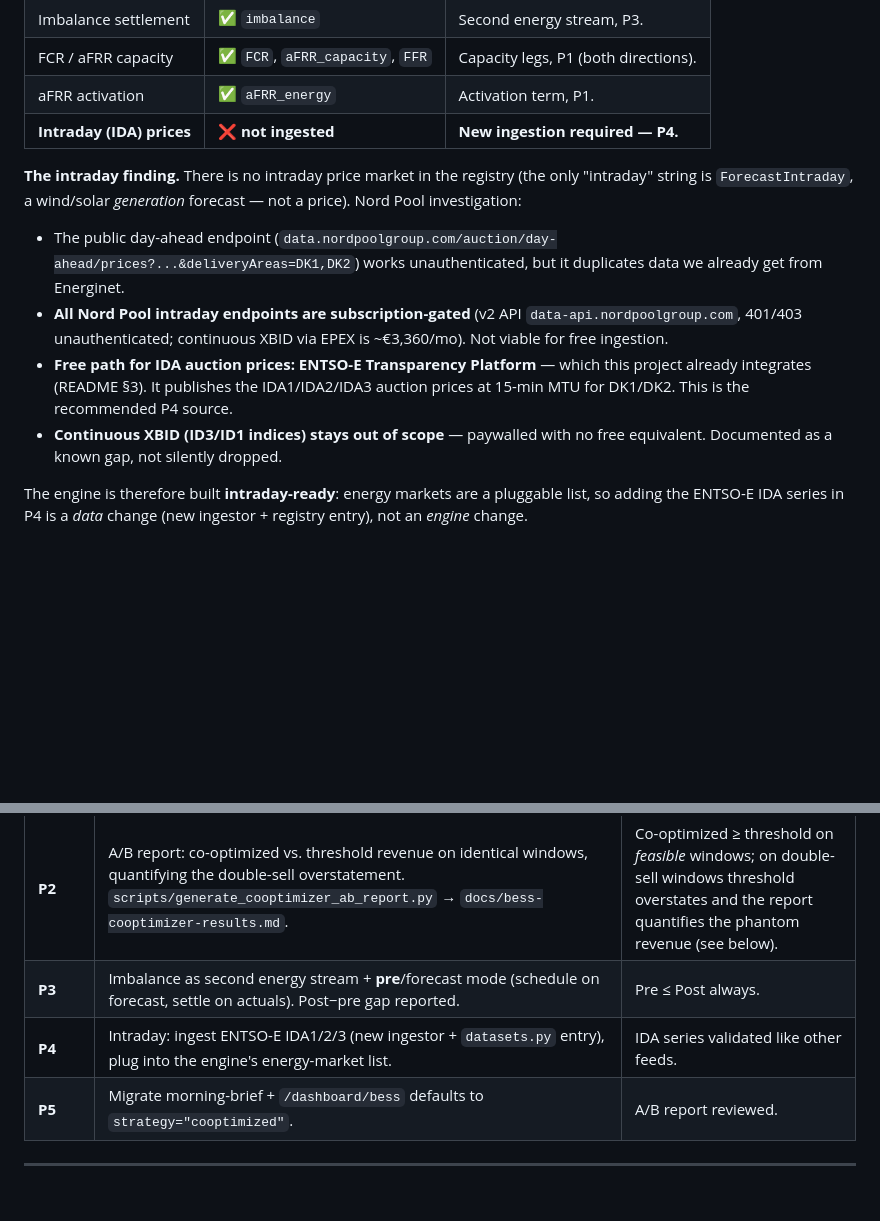
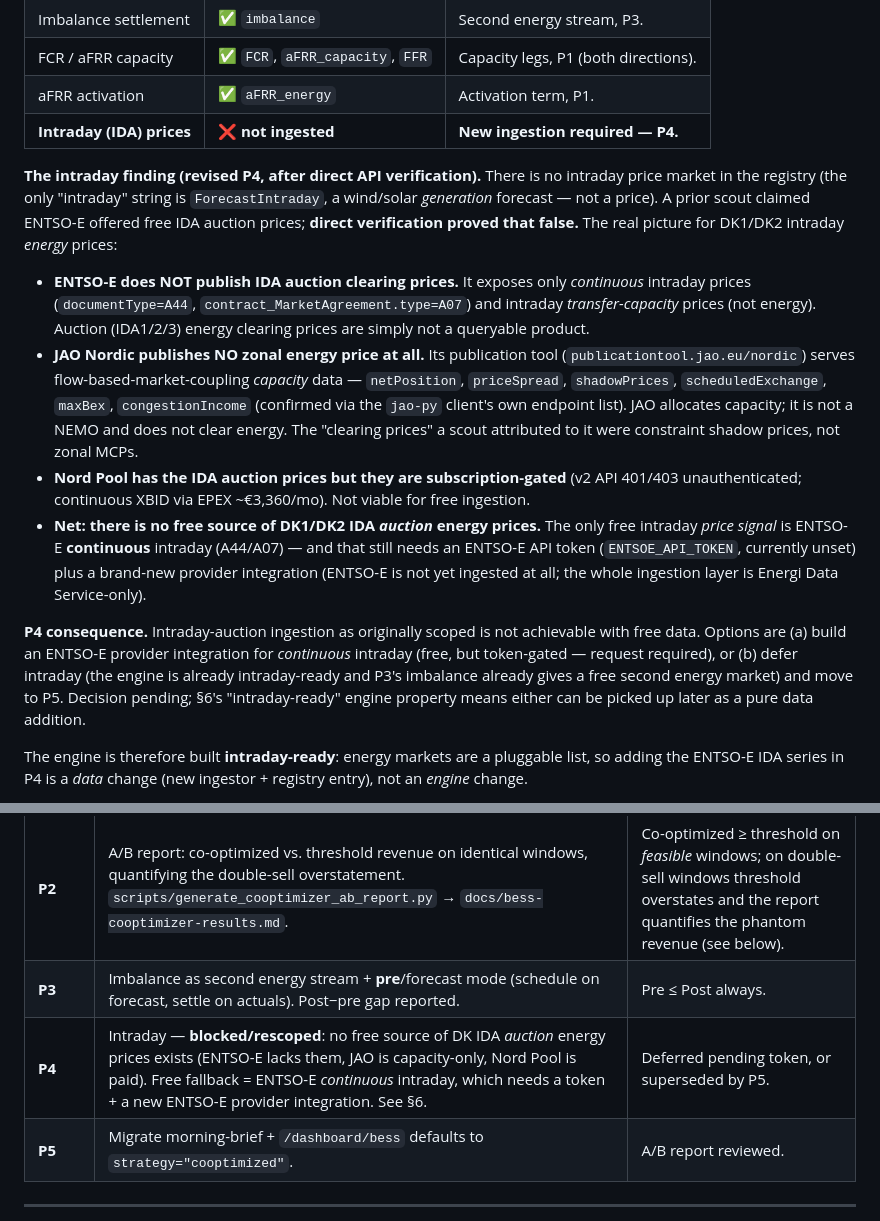
Before and after one commit to dildoswaggingzz/AncillaryNews, a Markdown page: docs/bess-cooptimizer-design.md, 2 parts joined by grey strips. GitHub-like rendering; blank space fills up the shorter version.

Commit message:
P4 blocked: no free source of DK IDA auction energy prices (verified)
Direct API verification overturns the earlier scout claim. ENTSO-E does not
publish IDA auction clearing prices (only continuous intraday A44/A07 + transfer
capacity). JAO Nordic serves only flow-based capacity data (netPosition,
priceSpread, shadowPrices, ...), no zonal energy MCP. Nord Pool has IDA prices
but subscription-gated. Only free intraday price signal is ENTSO-E continuous
intraday, which needs a token and a new provider integration (ENTSO-E is not yet
ingested). Rescope P4 accordingly.

Co-Authored-By: Claude Opus 4.8 <noreply@anthropic.com>

```diff
--- a/docs/bess-cooptimizer-design.md
+++ b/docs/bess-cooptimizer-design.md
@@ -263,20 +263,32 @@ audit against `shared/datasets.py` and a Nord Pool investigation:
 | aFRR activation | ✅ `aFRR_energy` | Activation term, P1. |
 | **Intraday (IDA) prices** | ❌ **not ingested** | **New ingestion required — P4.** |
 
-**The intraday finding.** There is no intraday price market in the registry (the only "intraday"
-string is `ForecastIntraday`, a wind/solar *generation* forecast — not a price). Nord Pool
-investigation:
+**The intraday finding (revised P4, after direct API verification).** There is no intraday price
+market in the registry (the only "intraday" string is `ForecastIntraday`, a wind/solar *generation*
+forecast — not a price). A prior scout claimed ENTSO-E offered free IDA auction prices; **direct
+verification proved that false.** The real picture for DK1/DK2 intraday *energy* prices:
 
-- The public day-ahead endpoint
-  (`data.nordpoolgroup.com/auction/day-ahead/prices?...&deliveryAreas=DK1,DK2`) works
-  unauthenticated, but it duplicates data we already get from Energinet.
-- **All Nord Pool intraday endpoints are subscription-gated** (v2 API `data-api.nordpoolgroup.com`,
-  401/403 unauthenticated; continuous XBID via EPEX is ~€3,360/mo). Not viable for free ingestion.
-- **Free path for IDA auction prices: ENTSO-E Transparency Platform** — which this project already
-  integrates (README §3). It publishes the IDA1/IDA2/IDA3 auction prices at 15-min MTU for DK1/DK2.
-  This is the recommended P4 source.
-- **Continuous XBID (ID3/ID1 indices) stays out of scope** — paywalled with no free equivalent.
-  Documented as a known gap, not silently dropped.
+- **ENTSO-E does NOT publish IDA auction clearing prices.** It exposes only *continuous* intraday
+  prices (`documentType=A44`, `contract_MarketAgreement.type=A07`) and intraday *transfer-capacity*
+  prices (not energy). Auction (IDA1/2/3) energy clearing prices are simply not a queryable product.
+- **JAO Nordic publishes NO zonal energy price at all.** Its publication tool
+  (`publicationtool.jao.eu/nordic`) serves flow-based-market-coupling *capacity* data —
+  `netPosition`, `priceSpread`, `shadowPrices`, `scheduledExchange`, `maxBex`, `congestionIncome`
+  (confirmed via the `jao-py` client's own endpoint list). JAO allocates capacity; it is not a NEMO
+  and does not clear energy. The "clearing prices" a scout attributed to it were constraint shadow
+  prices, not zonal MCPs.
+- **Nord Pool has the IDA auction prices but they are subscription-gated** (v2 API 401/403
+  unauthenticated; continuous XBID via EPEX ~€3,360/mo). Not viable for free ingestion.
+- **Net: there is no free source of DK1/DK2 IDA *auction* energy prices.** The only free intraday
+  *price signal* is ENTSO-E **continuous** intraday (A44/A07) — and that still needs an ENTSO-E API
+  token (`ENTSOE_API_TOKEN`, currently unset) plus a brand-new provider integration (ENTSO-E is not
+  yet ingested at all; the whole ingestion layer is Energi Data Service-only).
+
+**P4 consequence.** Intraday-auction ingestion as originally scoped is not achievable with free
+data. Options are (a) build an ENTSO-E provider integration for *continuous* intraday (free, but
+token-gated — request required), or (b) defer intraday (the engine is already intraday-ready and
+P3's imbalance already gives a free second energy market) and move to P5. Decision pending; §6's
+"intraday-ready" engine property means either can be picked up later as a pure data addition.
 
 The engine is therefore built **intraday-ready**: energy markets are a pluggable list, so adding
 the ENTSO-E IDA series in P4 is a *data* change (new ingestor + registry entry), not an *engine*
@@ -302,7 +314,7 @@ single-currency energy leg — no new currency handling.
 | **P1** | `shared/bess_dispatch_milp.py`: DA energy + FCR/aFRR capacity (both directions) + aFRR activation, no-double-selling headroom, **post** mode. Wired as `strategy="cooptimized"`. Unit tests incl. a **double-selling regression test**. | LP matches hand-checked tiny window. |
 | **P2** | A/B report: co-optimized vs. threshold revenue on identical windows, quantifying the double-sell overstatement. `scripts/generate_cooptimizer_ab_report.py` → `docs/bess-cooptimizer-results.md`. | Co-optimized ≥ threshold on *feasible* windows; on double-sell windows threshold overstates and the report quantifies the phantom revenue (see below). |
 | **P3** | Imbalance as second energy stream + **pre**/forecast mode (schedule on forecast, settle on actuals). Post−pre gap reported. | Pre ≤ Post always. |
-| **P4** | Intraday: ingest ENTSO-E IDA1/2/3 (new ingestor + `datasets.py` entry), plug into the engine's energy-market list. | IDA series validated like other feeds. |
+| **P4** | Intraday — **blocked/rescoped**: no free source of DK IDA *auction* energy prices exists (ENTSO-E lacks them, JAO is capacity-only, Nord Pool is paid). Free fallback = ENTSO-E *continuous* intraday, which needs a token + a new ENTSO-E provider integration. See §6. | Deferred pending token, or superseded by P5. |
 | **P5** | Migrate morning-brief + `/dashboard/bess` defaults to `strategy="cooptimized"`. | A/B report reviewed. |
 
 ---
```
